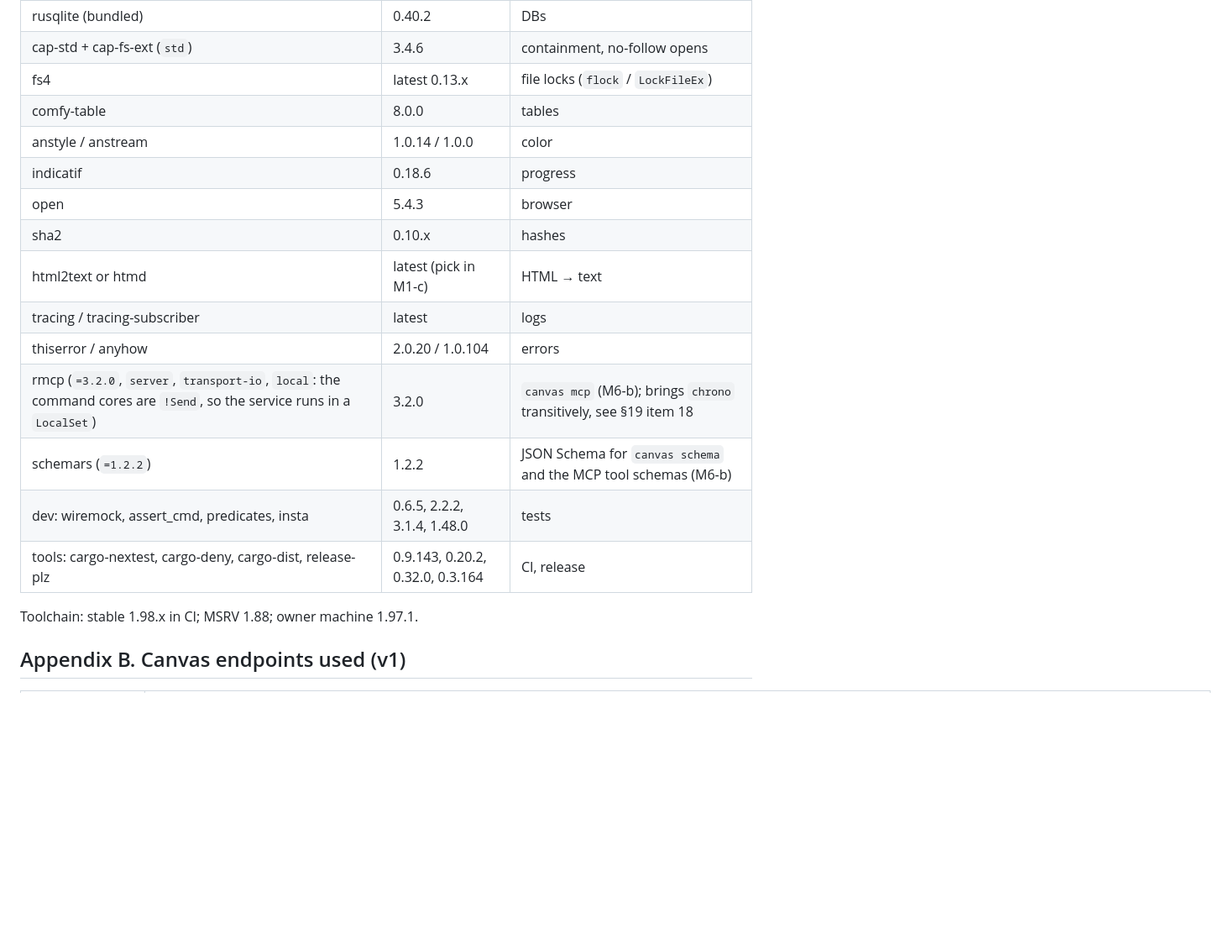
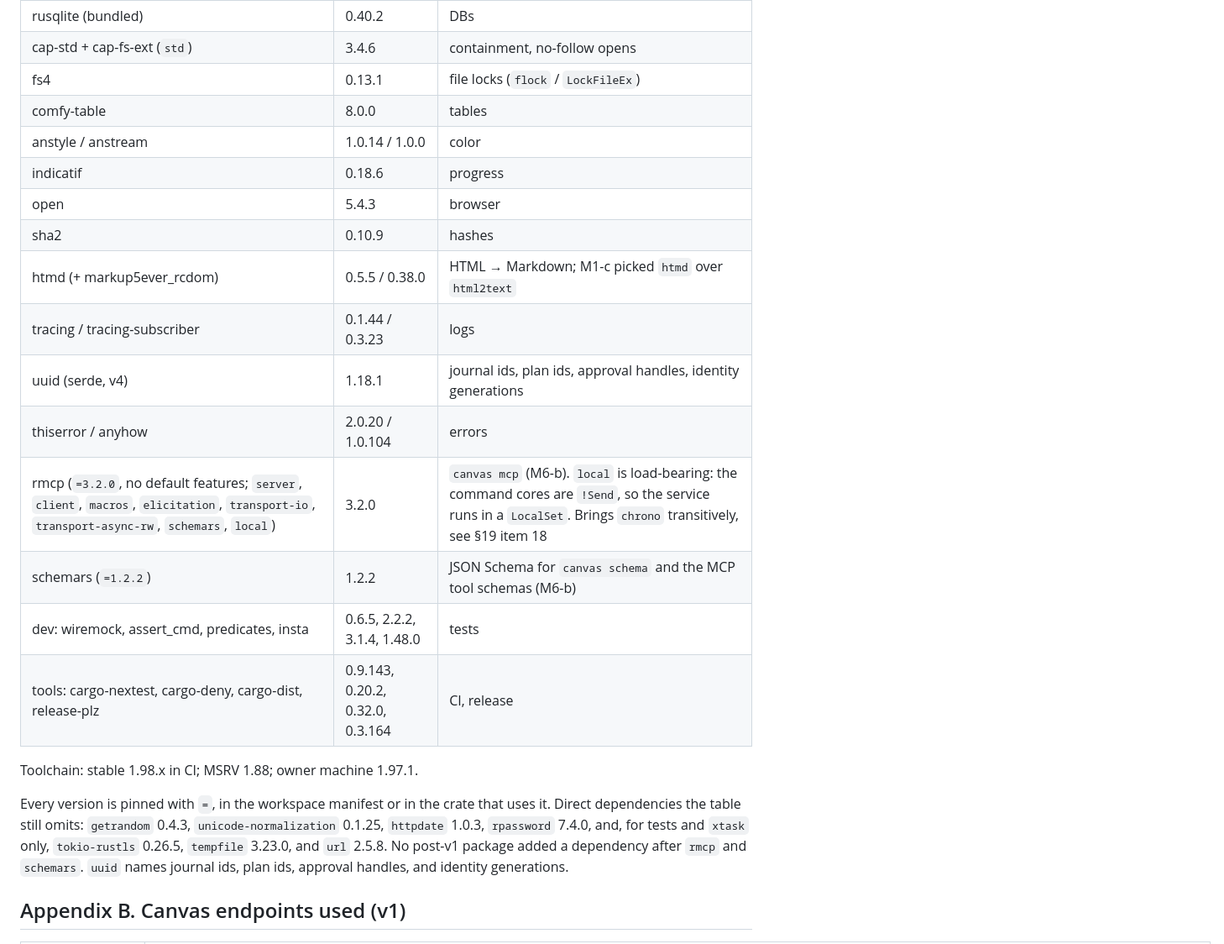
Before and after one commit to uguryildirim24/canvas-cli, a Markdown page: docs/SPEC.md, the part around one of its changes. Shown at 84% size. Drawn GitHub-style; blank space fills up the shorter version.

Commit message:
docs(spec): Appendix A verified against the workspace manifests
Co-Authored-By: Claude Opus 5 <noreply@anthropic.com>
Claude-Session: https://claude.ai/code/session_01RUCU1ibJ9a9j12SbYDL7Fh

```diff
--- a/docs/SPEC.md
+++ b/docs/SPEC.md
@@ -1264,21 +1264,24 @@ These eight schemas have no typed arm in the schema generator, so their `canvas
 | figment (toml, env) + toml | 0.10.19 / 1.1.5 | config |
 | rusqlite (bundled) | 0.40.2 | DBs |
 | cap-std + cap-fs-ext (`std`) | 3.4.6 | containment, no-follow opens |
-| fs4 | latest 0.13.x | file locks (`flock` / `LockFileEx`) |
+| fs4 | 0.13.1 | file locks (`flock` / `LockFileEx`) |
 | comfy-table | 8.0.0 | tables |
 | anstyle / anstream | 1.0.14 / 1.0.0 | color |
 | indicatif | 0.18.6 | progress |
 | open | 5.4.3 | browser |
-| sha2 | 0.10.x | hashes |
-| html2text or htmd | latest (pick in M1-c) | HTML → text |
-| tracing / tracing-subscriber | latest | logs |
+| sha2 | 0.10.9 | hashes |
+| htmd (+ markup5ever_rcdom) | 0.5.5 / 0.38.0 | HTML → Markdown; M1-c picked `htmd` over `html2text` |
+| tracing / tracing-subscriber | 0.1.44 / 0.3.23 | logs |
+| uuid (serde, v4) | 1.18.1 | journal ids, plan ids, approval handles, identity generations |
 | thiserror / anyhow | 2.0.20 / 1.0.104 | errors |
-| rmcp (`=3.2.0`, `server`, `transport-io`, `local`: the command cores are `!Send`, so the service runs in a `LocalSet`) | 3.2.0 | `canvas mcp` (M6-b); brings `chrono` transitively, see §19 item 18 |
+| rmcp (`=3.2.0`, no default features; `server`, `client`, `macros`, `elicitation`, `transport-io`, `transport-async-rw`, `schemars`, `local`) | 3.2.0 | `canvas mcp` (M6-b). `local` is load-bearing: the command cores are `!Send`, so the service runs in a `LocalSet`. Brings `chrono` transitively, see §19 item 18 |
 | schemars (`=1.2.2`) | 1.2.2 | JSON Schema for `canvas schema` and the MCP tool schemas (M6-b) |
 | dev: wiremock, assert_cmd, predicates, insta | 0.6.5, 2.2.2, 3.1.4, 1.48.0 | tests |
 | tools: cargo-nextest, cargo-deny, cargo-dist, release-plz | 0.9.143, 0.20.2, 0.32.0, 0.3.164 | CI, release |
 
 Toolchain: stable 1.98.x in CI; MSRV 1.88; owner machine 1.97.1.
+
+Every version is pinned with `=`, in the workspace manifest or in the crate that uses it. Direct dependencies the table still omits: `getrandom` 0.4.3, `unicode-normalization` 0.1.25, `httpdate` 1.0.3, `rpassword` 7.4.0, and, for tests and `xtask` only, `tokio-rustls` 0.26.5, `tempfile` 3.23.0, and `url` 2.5.8. No post-v1 package added a dependency after `rmcp` and `schemars`. `uuid` names journal ids, plan ids, approval handles, and identity generations.
 
 ## Appendix B. Canvas endpoints used (v1)
 
```
Also changed, not shown: other parts of docs/SPEC.md (+1 -1 lines).
